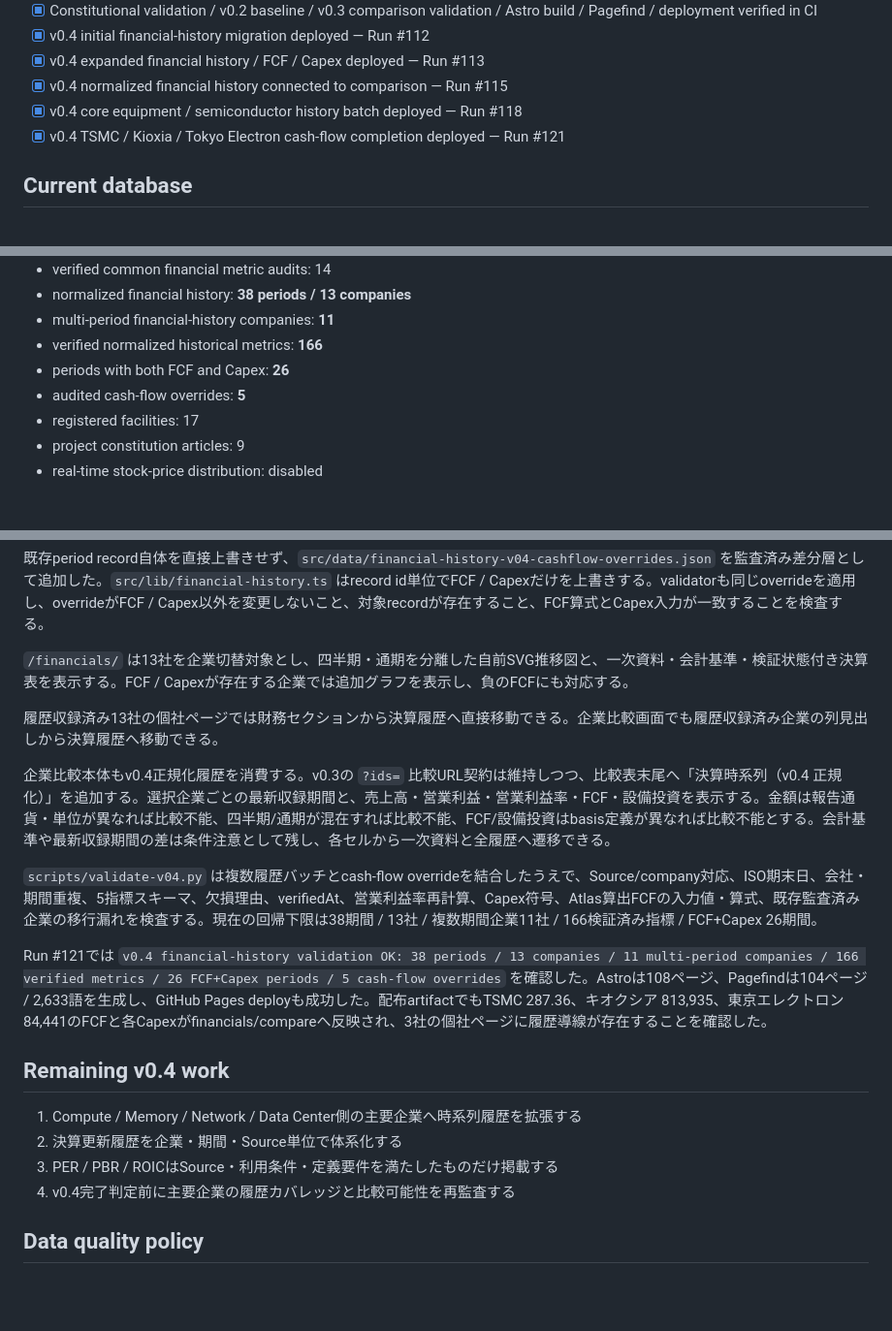
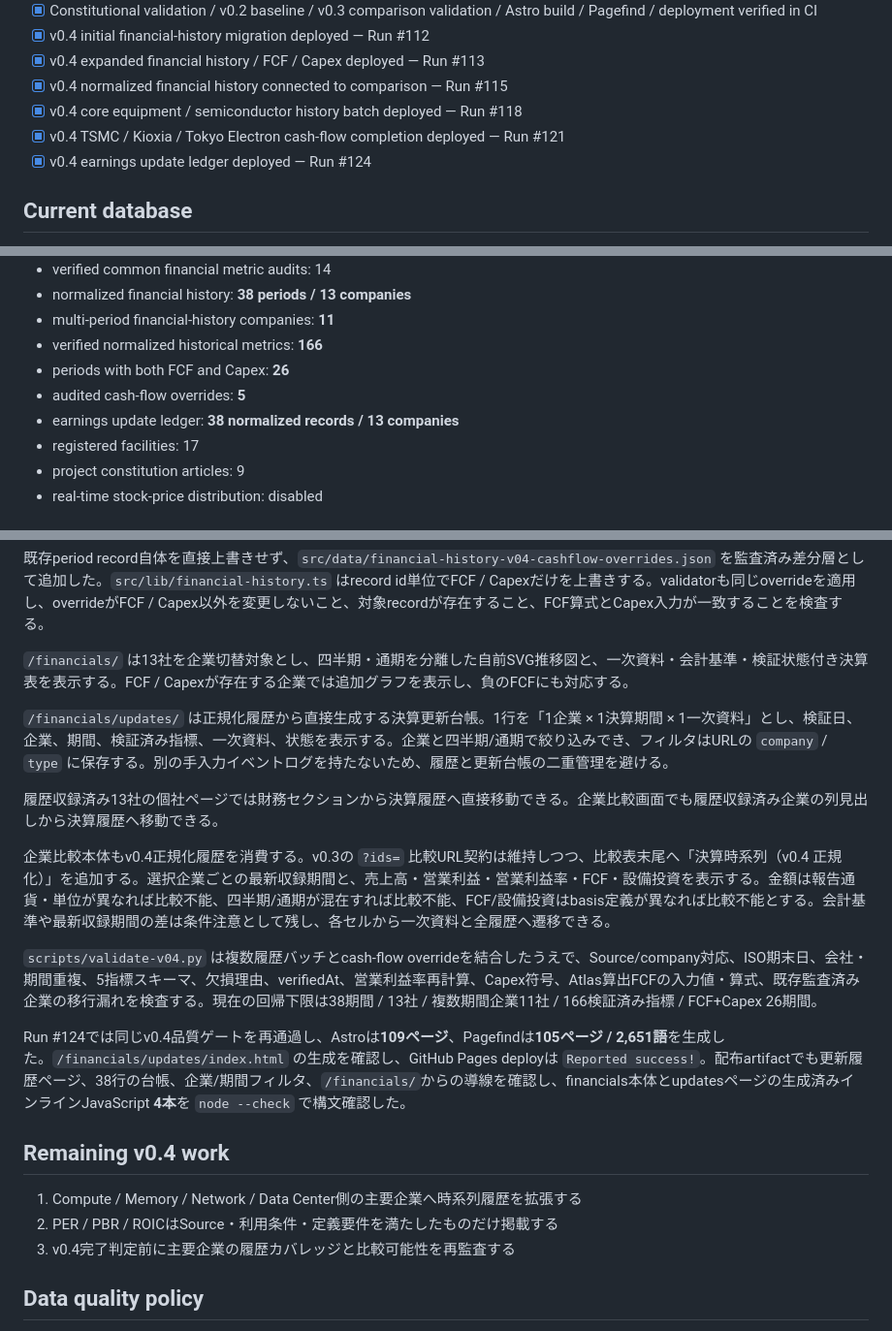
Before and after one commit to Kei-Titanda-22/ai-infrastructure-atlas, a Markdown page: docs/status.md, 3 parts joined by grey strips. Shown at 97% size. Rendered like a GitHub page; blank space fills up the shorter version.

Commit message:
Sync v0.4 status after earnings update ledger deployment

```diff
--- a/docs/status.md
+++ b/docs/status.md
@@ -20,6 +20,7 @@
 - [x] v0.4 normalized financial history connected to comparison — Run #115
 - [x] v0.4 core equipment / semiconductor history batch deployed — Run #118
 - [x] v0.4 TSMC / Kioxia / Tokyo Electron cash-flow completion deployed — Run #121
+- [x] v0.4 earnings update ledger deployed — Run #124
 
 ## Current database
 
@@ -33,6 +34,7 @@
 - verified normalized historical metrics: **166**
 - periods with both FCF and Capex: **26**
 - audited cash-flow overrides: **5**
+- earnings update ledger: **38 normalized records / 13 companies**
 - registered facilities: 17
 - project constitution articles: 9
 - real-time stock-price distribution: disabled
@@ -51,20 +53,21 @@ TSMCは会社開示のOperating Cash Flow / Capital Expenditures / Free Cash Flo
 
 `/financials/` は13社を企業切替対象とし、四半期・通期を分離した自前SVG推移図と、一次資料・会計基準・検証状態付き決算表を表示する。FCF / Capexが存在する企業では追加グラフを表示し、負のFCFにも対応する。
 
+`/financials/updates/` は正規化履歴から直接生成する決算更新台帳。1行を「1企業 × 1決算期間 × 1一次資料」とし、検証日、企業、期間、検証済み指標、一次資料、状態を表示する。企業と四半期/通期で絞り込みでき、フィルタはURLの `company` / `type` に保存する。別の手入力イベントログを持たないため、履歴と更新台帳の二重管理を避ける。
+
 履歴収録済み13社の個社ページでは財務セクションから決算履歴へ直接移動できる。企業比較画面でも履歴収録済み企業の列見出しから決算履歴へ移動できる。
 
 企業比較本体もv0.4正規化履歴を消費する。v0.3の `?ids=` 比較URL契約は維持しつつ、比較表末尾へ「決算時系列（v0.4 正規化）」を追加する。選択企業ごとの最新収録期間と、売上高・営業利益・営業利益率・FCF・設備投資を表示する。金額は報告通貨・単位が異なれば比較不能、四半期/通期が混在すれば比較不能、FCF/設備投資はbasis定義が異なれば比較不能とする。会計基準や最新収録期間の差は条件注意として残し、各セルから一次資料と全履歴へ遷移できる。
 
 `scripts/validate-v04.py` は複数履歴バッチとcash-flow overrideを結合したうえで、Source/company対応、ISO期末日、会社・期間重複、5指標スキーマ、欠損理由、verifiedAt、営業利益率再計算、Capex符号、Atlas算出FCFの入力値・算式、既存監査済み企業の移行漏れを検査する。現在の回帰下限は38期間 / 13社 / 複数期間企業11社 / 166検証済み指標 / FCF+Capex 26期間。
 
-Run #121では `v0.4 financial-history validation OK: 38 periods / 13 companies / 11 multi-period companies / 166 verified metrics / 26 FCF+Capex periods / 5 cash-flow overrides` を確認した。Astroは108ページ、Pagefindは104ページ / 2,633語を生成し、GitHub Pages deployも成功した。配布artifactでもTSMC 287.36、キオクシア 813,935、東京エレクトロン 84,441のFCFと各Capexがfinancials/compareへ反映され、3社の個社ページに履歴導線が存在することを確認した。
+Run #124では同じv0.4品質ゲートを再通過し、Astroは**109ページ**、Pagefindは**105ページ / 2,651語**を生成した。`/financials/updates/index.html` の生成を確認し、GitHub Pages deployは `Reported success!`。配布artifactでも更新履歴ページ、38行の台帳、企業/期間フィルタ、`/financials/`からの導線を確認し、financials本体とupdatesページの生成済みインラインJavaScript **4本**を `node --check` で構文確認した。
 
 ## Remaining v0.4 work
 
 1. Compute / Memory / Network / Data Center側の主要企業へ時系列履歴を拡張する
-2. 決算更新履歴を企業・期間・Source単位で体系化する
-3. PER / PBR / ROICはSource・利用条件・定義要件を満たしたものだけ掲載する
-4. v0.4完了判定前に主要企業の履歴カバレッジと比較可能性を再監査する
+2. PER / PBR / ROICはSource・利用条件・定義要件を満たしたものだけ掲載する
+3. v0.4完了判定前に主要企業の履歴カバレッジと比較可能性を再監査する
 
 ## Data quality policy
 
```
